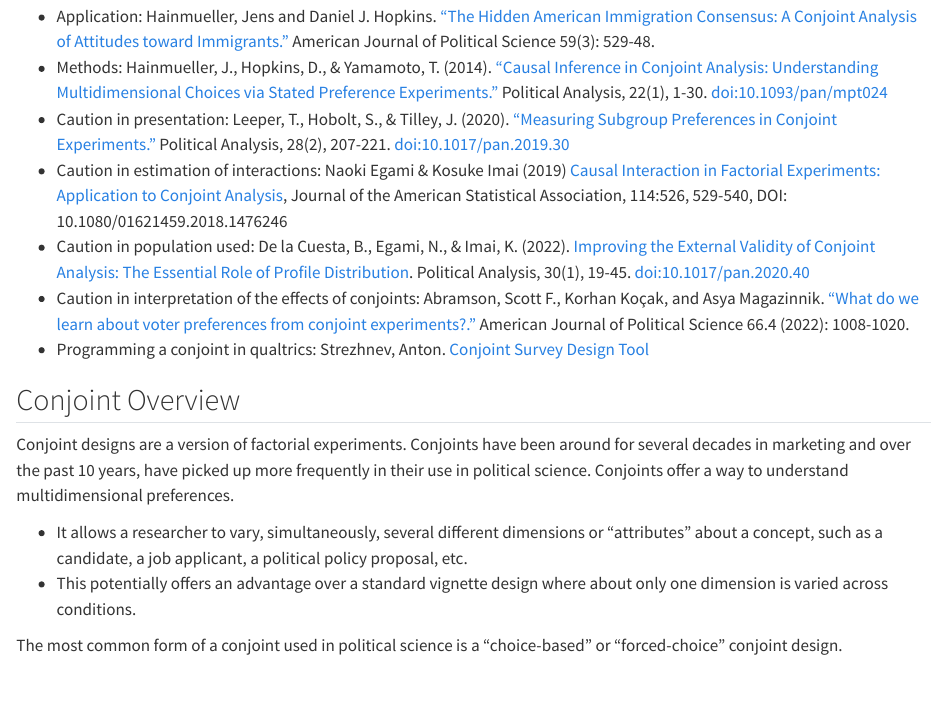
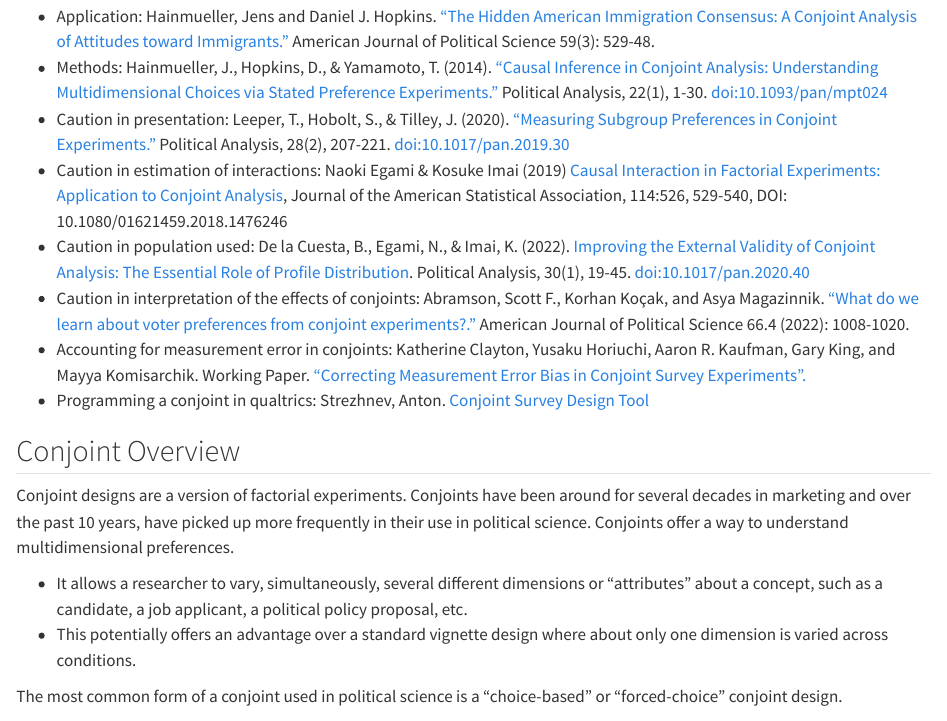
Before and after one commit to ktmccabe/experiments24, a Quarto document (11-conjoints.qmd): the page in a window 1100 px wide, from 100 px down. Rendered offline with R 4.5, knitr and Pandoc in place of Quarto, with nearby package versions.

Commit message:
add cite

```diff
--- a/11-conjoints.qmd
+++ b/11-conjoints.qmd
@@ -8,6 +8,7 @@ In this section, we will briefly go over conjoint designs. You can see the follo
 -   Caution in estimation of interactions: Naoki Egami & Kosuke Imai (2019) [Causal Interaction in Factorial Experiments: Application to Conjoint Analysis](https://www.tandfonline.com/doi/citedby/10.1080/01621459.2018.1476246), Journal of the American Statistical Association, 114:526, 529-540, DOI: 10.1080/01621459.2018.1476246
 -   Caution in population used: De la Cuesta, B., Egami, N., & Imai, K. (2022). [Improving the External Validity of Conjoint Analysis: The Essential Role of Profile Distribution](https://www.cambridge.org/core/journals/political-analysis/article/abs/improving-the-external-validity-of-conjoint-analysis-the-essential-role-of-profile-distribution/B911EF14513292A24ECB4AC4BAA3FA6B). Political Analysis, 30(1), 19-45. doi:10.1017/pan.2020.40
 -  Caution in interpretation of the effects of conjoints: Abramson, Scott F., Korhan Koçak, and Asya Magazinnik. ["What do we learn about voter preferences from conjoint experiments?."](https://onlinelibrary.wiley.com/doi/full/10.1111/ajps.12714) American Journal of Political Science 66.4 (2022): 1008-1020.
+-  Accounting for measurement error in conjoints: Katherine Clayton, Yusaku Horiuchi, Aaron R. Kaufman, Gary King, and Mayya Komisarchik. Working Paper. ["Correcting Measurement Error Bias in Conjoint Survey Experiments".](https://tinyurl.com/24btw3dq)
 -   Programming a conjoint in qualtrics: Strezhnev, Anton. [Conjoint Survey Design Tool](https://github.com/astrezhnev/conjointsdt)
 
 ## Conjoint Overview
```
Also changed, not shown: 1 other file.
